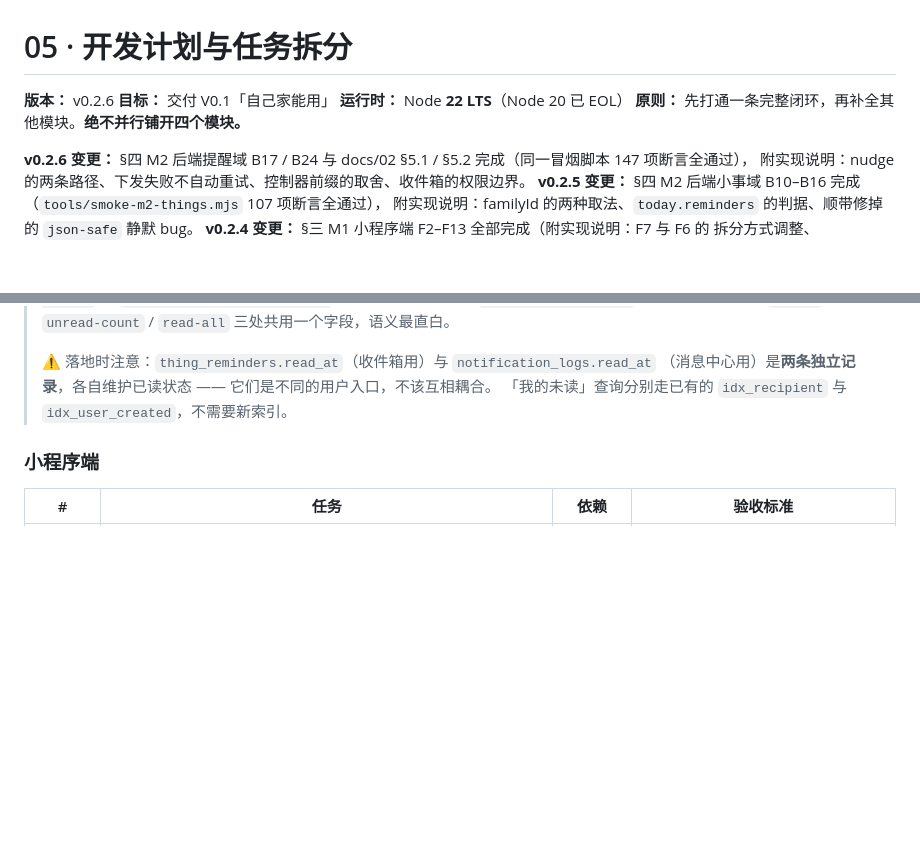
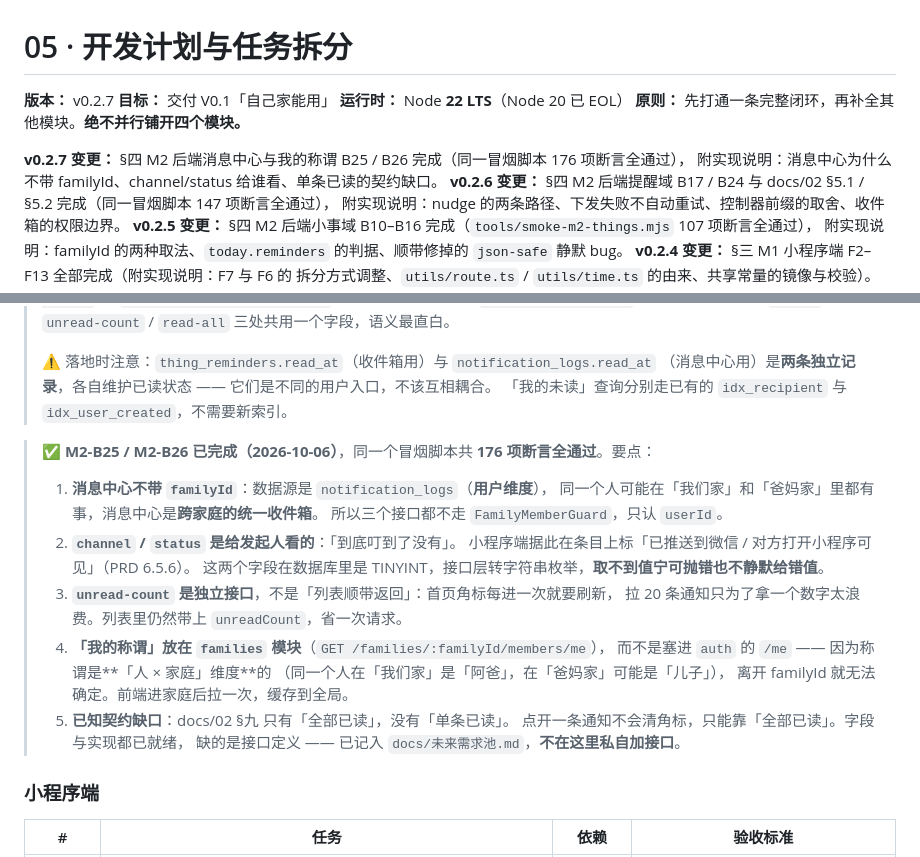
Before and after one commit to youngqluol/mini-program-0, a Markdown page: docs/05-开发计划与任务拆分.md, 2 parts joined by grey strips. Drawn GitHub-style; blank space fills up the shorter version.

```diff
--- a/docs/05-开发计划与任务拆分.md
+++ b/docs/05-开发计划与任务拆分.md
@@ -1,10 +1,12 @@
 # 05 · 开发计划与任务拆分
 
-**版本：** v0.2.6
+**版本：** v0.2.7
 **目标：** 交付 V0.1「自己家能用」
 **运行时：** Node **22 LTS**（Node 20 已 EOL）
 **原则：** 先打通一条完整闭环，再补全其他模块。**绝不并行铺开四个模块。**
 
+**v0.2.7 变更：** §四 M2 后端消息中心与我的称谓 B25 / B26 完成（同一冒烟脚本 176 项断言全通过），
+附实现说明：消息中心为什么不带 familyId、channel/status 给谁看、单条已读的契约缺口。
 **v0.2.6 变更：** §四 M2 后端提醒域 B17 / B24 与 docs/02 §5.1 / §5.2 完成（同一冒烟脚本 147 项断言全通过），
 附实现说明：nudge 的两条路径、下发失败不自动重试、控制器前缀的取舍、收件箱的权限边界。
 **v0.2.5 变更：** §四 M2 后端小事域 B10–B16 完成（`tools/smoke-m2-things.mjs` 107 项断言全通过），
@@ -348,6 +350,23 @@ M0-14 / M0-15 标 ✅；§2.5 补当前进度表；第四章推送任务补「
 > ⚠️ 落地时注意：`thing_reminders.read_at`（收件箱用）与 `notification_logs.read_at`
 > （消息中心用）是**两条独立记录**，各自维护已读状态 —— 它们是不同的用户入口，不该互相耦合。
 > 「我的未读」查询分别走已有的 `idx_recipient` 与 `idx_user_created`，不需要新索引。
+
+> **✅ M2-B25 / M2-B26 已完成（2026-10-06）**，同一个冒烟脚本共 **176 项断言全通过**。要点：
+> 1. **消息中心不带 `familyId`**：数据源是 `notification_logs`（**用户维度**），
+>    同一个人可能在「我们家」和「爸妈家」里都有事，消息中心是**跨家庭的统一收件箱**。
+>    所以三个接口都不走 `FamilyMemberGuard`，只认 `userId`。
+> 2. **`channel` / `status` 是给发起人看的**：「到底叮到了没有」。
+>    小程序端据此在条目上标「已推送到微信 / 对方打开小程序可见」（PRD 6.5.6）。
+>    这两个字段在数据库里是 TINYINT，接口层转字符串枚举，**取不到值宁可抛错也不静默给错值**。
+> 3. **`unread-count` 是独立接口**，不是「列表顺带返回」：首页角标每进一次就要刷新，
+>    拉 20 条通知只为了拿一个数字太浪费。列表里仍然带上 `unreadCount`，省一次请求。
+> 4. **「我的称谓」放在 `families` 模块**（`GET /families/:familyId/members/me`），
+>    而不是塞进 `auth` 的 `/me` —— 因为称谓是**「人 × 家庭」维度**的
+>    （同一个人在「我们家」是「阿爸」，在「爸妈家」可能是「儿子」），
+>    离开 familyId 就无法确定。前端进家庭后拉一次，缓存到全局。
+> 5. **已知契约缺口**：docs/02 §九 只有「全部已读」，没有「单条已读」。
+>    点开一条通知不会清角标，只能靠「全部已读」。字段与实现都已就绪，
+>    缺的是接口定义 —— 已记入 `docs/未来需求池.md`，**不在这里私自加接口**。
 
 ### 小程序端
 
```
Also changed, not shown: other parts of docs/05-开发计划与任务拆分.md (+2 -2 lines), docs/README.md (+11 -1 lines), docs/未来需求池.md (+11 -0 lines).
